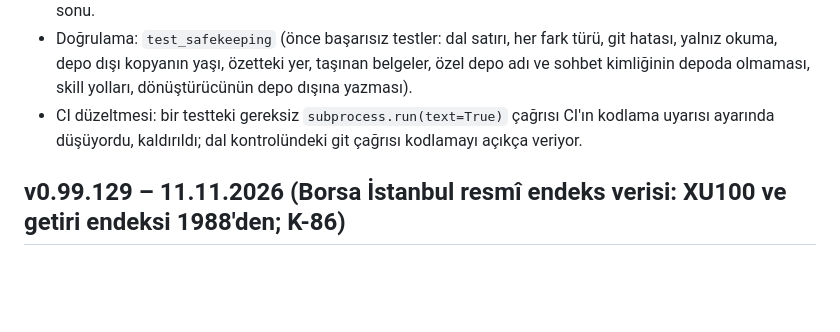
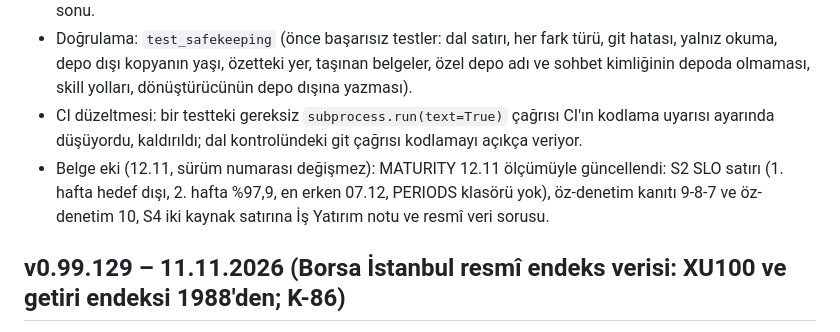
Before and after one commit to hsnklc044-jpg/bist-ai-telegram-bot, a Markdown page: CHANGELOG.md, the part around the change. Drawn GitHub-style; blank space fills up the shorter version.

```diff
--- a/CHANGELOG.md
+++ b/CHANGELOG.md
@@ -11,6 +11,7 @@ Sade dille: ne değişti, nasıl doğrulandı. Her sürüm CI'da (ruff, tüm tes
 - Bilinen: güncelleyici görevi zaten depodaki `scripts/guncelle.py`'yi çalıştırıyor; depodaki `scripts/bildir.py` ayarları eski `C:\Projeler\QuantBIST` kopyasından okuyor. Düzeltmesi ve depo dışı dosyaların günlük yedeğe eklenmesi güncelleyici/yedek değişikliği olduğu için ayrı, tek başına ve hafta sonu.
 - Doğrulama: `test_safekeeping` (önce başarısız testler: dal satırı, her fark türü, git hatası, yalnız okuma, depo dışı kopyanın yaşı, özetteki yer, taşınan belgeler, özel depo adı ve sohbet kimliğinin depoda olmaması, skill yolları, dönüştürücünün depo dışına yazması).
 - CI düzeltmesi: bir testteki gereksiz `subprocess.run(text=True)` çağrısı CI'ın kodlama uyarısı ayarında düşüyordu, kaldırıldı; dal kontrolündeki git çağrısı kodlamayı açıkça veriyor.
+- Belge eki (12.11, sürüm numarası değişmez): MATURITY 12.11 ölçümüyle güncellendi: S2 SLO satırı (1. hafta hedef dışı, 2. hafta %97,9, en erken 07.12, PERIODS klasörü yok), öz-denetim kanıtı 9-8-7 ve öz-denetim 10, S4 iki kaynak satırına İş Yatırım notu ve resmî veri sorusu.
 
 ## v0.99.129 – 11.11.2026 (Borsa İstanbul resmî endeks verisi: XU100 ve getiri endeksi 1988'den; K-86)
 - Kullanıcının indirdiği "Gün Sonu Endeks ve İşlem Hacmi" klasörleri (`data/inbox/bist_endeks/YYYYMM`, 1988–2026, 466 ay) okunur (`core/official/indices.py`) ve `data/official.db`'de ayrı tabloya yazılır: XU100, XU030, XU050, XUTUM, XBANK, XUSIN, XUHIZ, XUMAL, XHOLD; XU100'ün getiri endeksi (temettü dahil) de. Kaldıraçlı ve risk kontrol dosyaları okunmaz. Başlıklar isimle; bilinmeyen başlık dosyayı reddeder.
```
Also changed, not shown: docs/MATURITY.md (+5 -3 lines).
